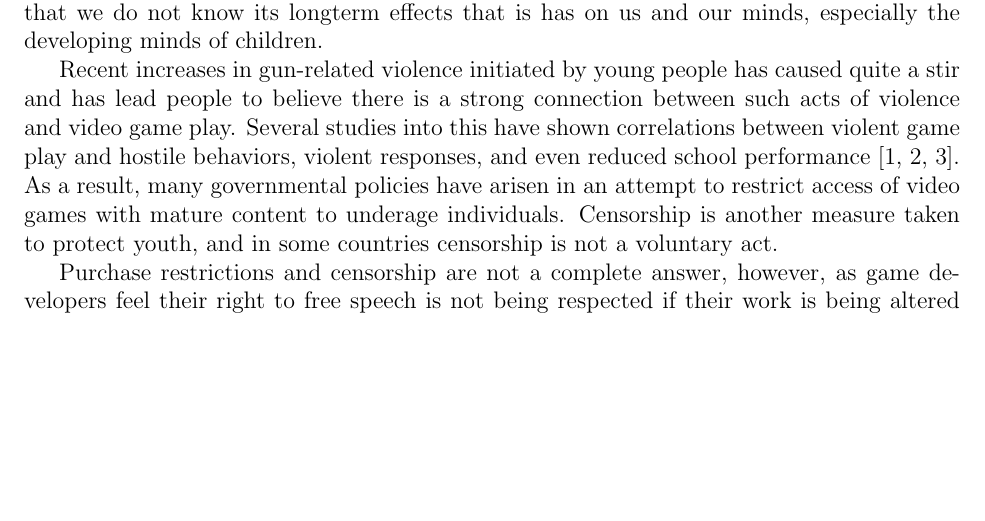
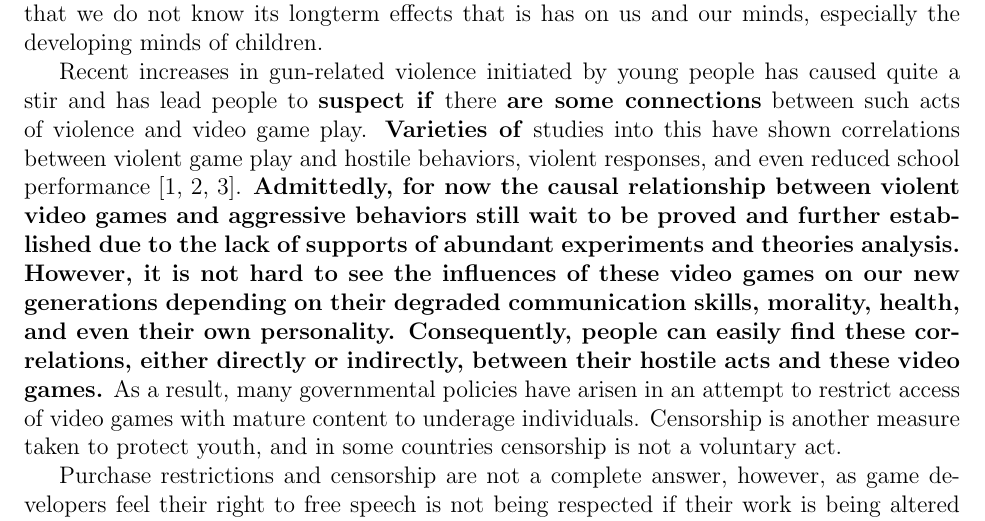
Before and after one commit to overrainbow/CIS590Project, a LaTeX document (Docs/proposal/proposal.tex): part of page 1 of 2, cut so that both start at the same text, the shorter picture padded with empty space. Compiled offline with pdfLaTeX.

Commit message:
modify the proposal

```diff
--- a/Docs/proposal/proposal.tex
+++ b/Docs/proposal/proposal.tex
@@ -18,7 +18,7 @@ We wish to explore the issues surrounding the public policy of violent video gam
 \section*{Background}
 \indent\indent Since the advent of video games, there has been a controversy surrounding the games and their content. Violence and gore are very prevalent in many of the most popular titles and, indeed, they are often a selling point for developers. Games are thought to be more influential than films, as the player essentially becomes the character and guides their actions. Again echoing the sentiment expressed in ``Digital Nation," this technology is moving so fast that we do not know its longterm effects that is has on us and our minds, especially the developing minds of children.
 
-Recent increases in gun-related violence initiated by young people has caused quite a stir and has lead people to believe there is a strong connection between such acts of violence and video game play. Several studies into this have shown correlations between violent game play and hostile behaviors, violent responses, and even reduced school performance \cite{barlett2009, gentile2004, anderson2003}. As a result, many governmental policies have arisen in an attempt to restrict access of video games with mature content to underage individuals. Censorship is another measure taken to protect youth, and in some countries censorship is not a voluntary act.
+Recent increases in gun-related violence initiated by young people has caused quite a stir and has lead people to \textbf{suspect if} there \textbf{are some connections} between such acts of violence and video game play. \textbf{Varieties of} studies into this have shown correlations between violent game play and hostile behaviors, violent responses, and even reduced school performance \cite{barlett2009, gentile2004, anderson2003}. \textbf{Admittedly, for now the causal relationship between violent video games and aggressive behaviors still wait to be proved and further established due to the lack of supports of abundant experiments and theories analysis. However, it is not hard to see the influences of these video games on our new generations depending on their degraded communication skills, morality, health, and even their own personality. Consequently, people can easily find these correlations, either directly or indirectly, between their hostile acts and these video games.} As a result, many governmental policies have arisen in an attempt to restrict access of video games with mature content to underage individuals. Censorship is another measure taken to protect youth, and in some countries censorship is not a voluntary act.
 
 Purchase restrictions and censorship are not a complete answer, however, as game developers feel their right to free speech is not being respected if their work is being altered or restricted in any way. Social norms of modern society, in which youth are gaining increased irreverence for law surrounding technology renders many laws useless. Norms further complicate the issue, as generally parents and guardians of children are not as savvy with technology and modern culture, and therefore are unaware of the negative content present in the games their children play. Lastly, enforcement of age limits on software is incredibly difficult. Therefore, public policy surrounding these games is an open issue that merits further investigation.
 
```
Also changed, not shown: Docs/proposal/biblio.bib (+10 -5 lines), Docs/proposal/proposal.bbl (added), Docs/proposal/proposal.pdf, 5 other files.
